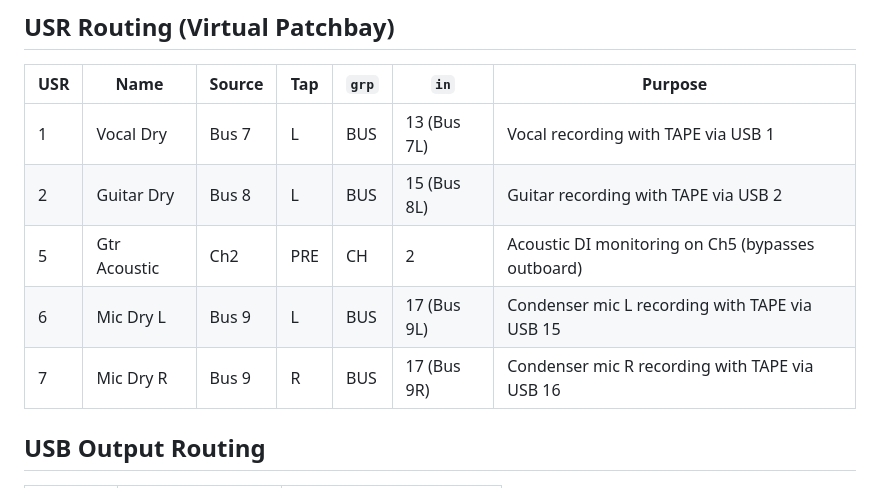
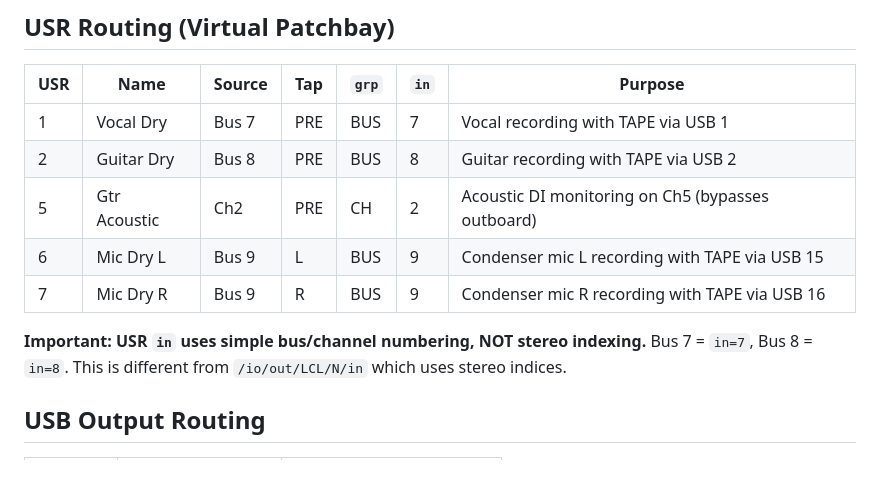
Before and after one commit to ldenman/studio-setup, a Markdown page: CLAUDE.md, the part around the change. Rendered like a GitHub page.

```diff
--- a/CLAUDE.md
+++ b/CLAUDE.md
@@ -51,11 +51,13 @@ You are Lake's studio engineer. You know the studio inside and out — every pie
 
 | USR | Name       | Source | Tap | `grp` | `in` | Purpose |
 |-----|------------|--------|-----|-------|------|---------|
-| 1   | Vocal Dry  | Bus 7  | L   | BUS   | 13 (Bus 7L) | Vocal recording with TAPE via USB 1 |
-| 2   | Guitar Dry | Bus 8  | L   | BUS   | 15 (Bus 8L) | Guitar recording with TAPE via USB 2 |
-| 5   | Gtr Acoustic | Ch2  | PRE | CH    | 2   | Acoustic DI monitoring on Ch5 (bypasses outboard) |
-| 6   | Mic Dry L  | Bus 9  | L   | BUS   | 17 (Bus 9L) | Condenser mic L recording with TAPE via USB 15 |
-| 7   | Mic Dry R  | Bus 9  | R   | BUS   | 17 (Bus 9R) | Condenser mic R recording with TAPE via USB 16 |
+| 1   | Vocal Dry  | Bus 7  | PRE | BUS   | 7 | Vocal recording with TAPE via USB 1 |
+| 2   | Guitar Dry | Bus 8  | PRE | BUS   | 8 | Guitar recording with TAPE via USB 2 |
+| 5   | Gtr Acoustic | Ch2  | PRE | CH    | 2 | Acoustic DI monitoring on Ch5 (bypasses outboard) |
+| 6   | Mic Dry L  | Bus 9  | L   | BUS   | 9 | Condenser mic L recording with TAPE via USB 15 |
+| 7   | Mic Dry R  | Bus 9  | R   | BUS   | 9 | Condenser mic R recording with TAPE via USB 16 |
+
+**Important: USR `in` uses simple bus/channel numbering, NOT stereo indexing.** Bus 7 = `in=7`, Bus 8 = `in=8`. This is different from `/io/out/LCL/N/in` which uses stereo indices.
 
 ## USB Output Routing
 
```
Also changed, not shown: ENGINEER-NOTEBOOK.md (+8 -2 lines).
